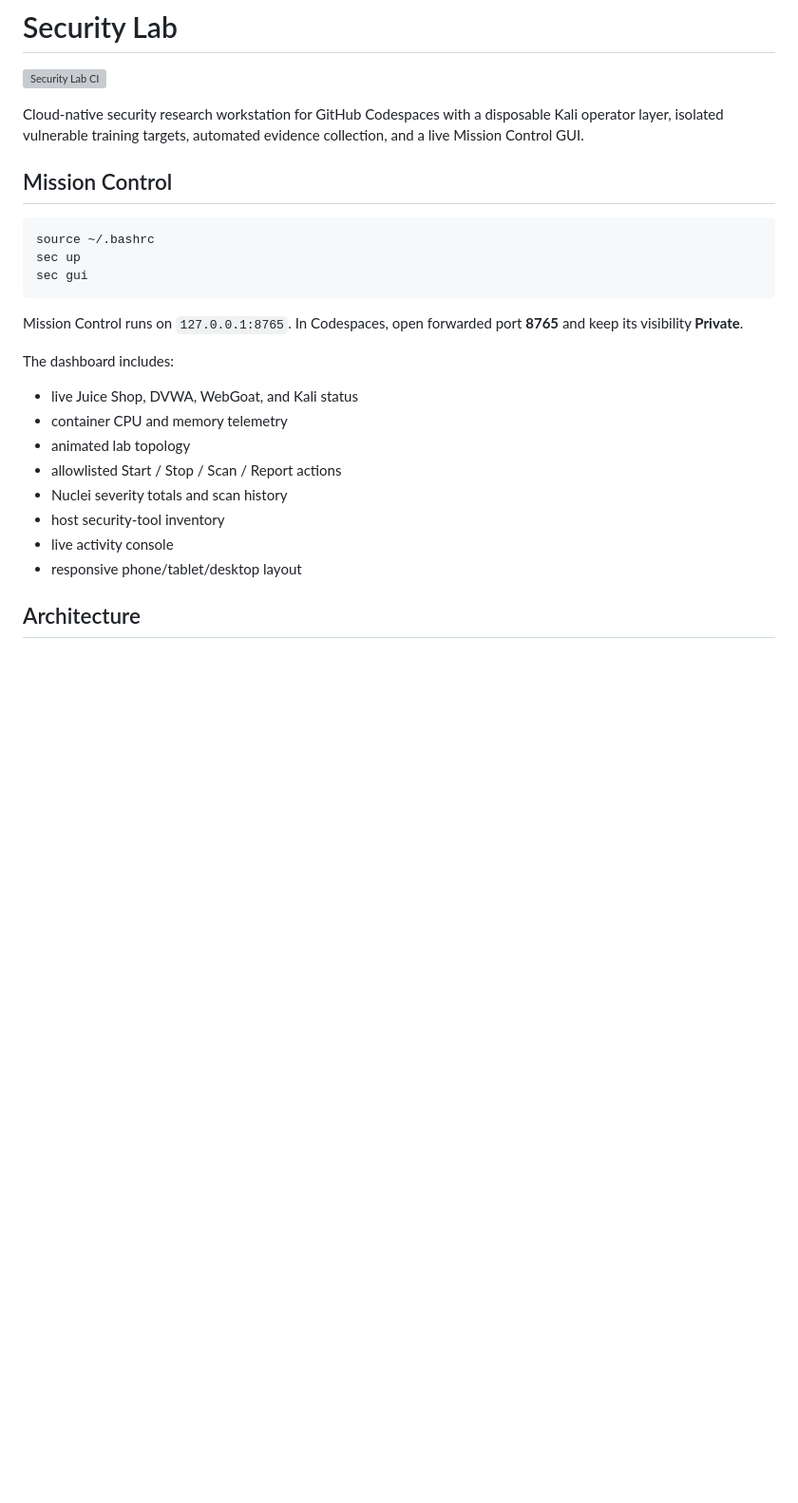
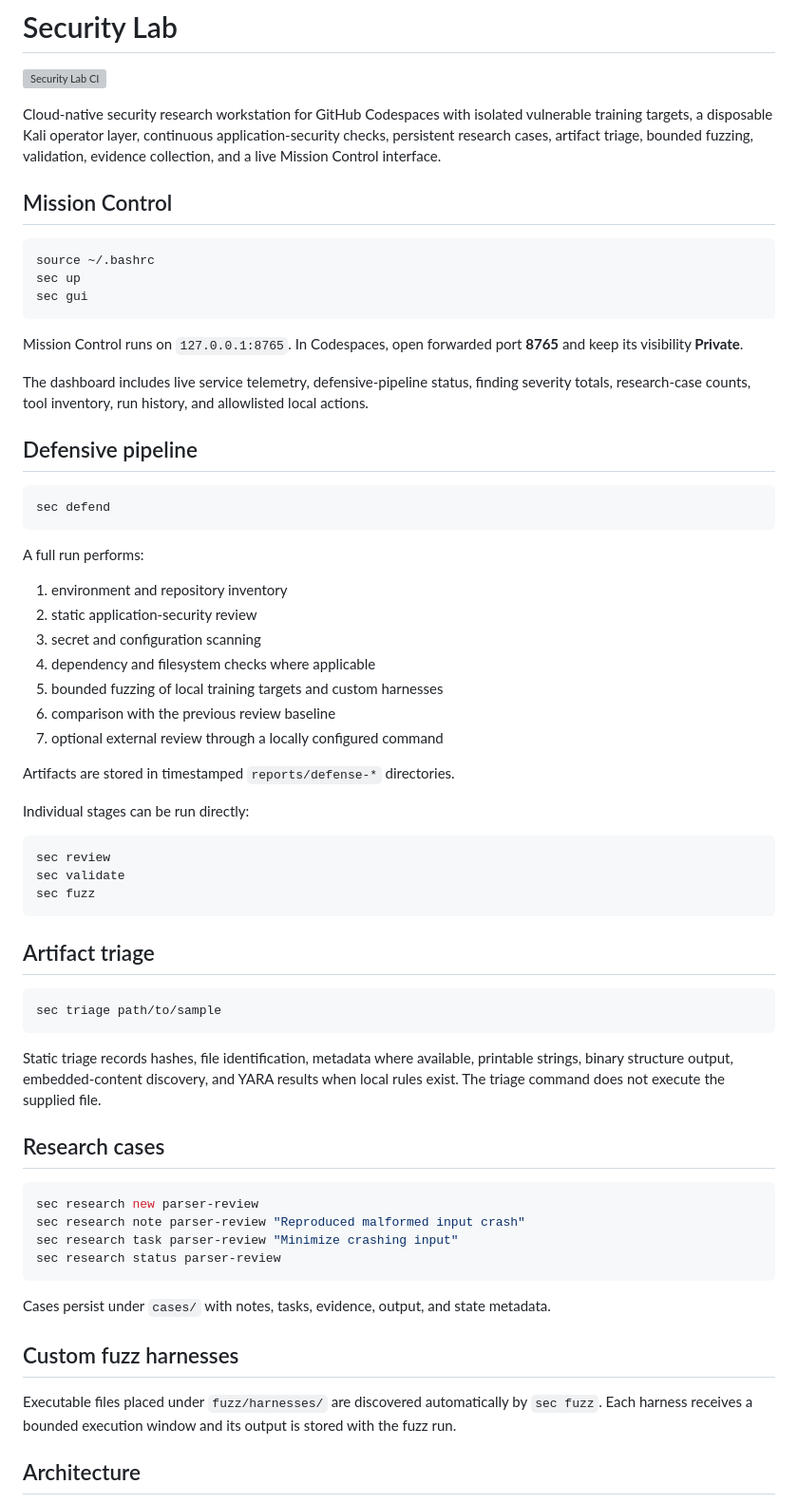
Before and after one commit to thewire1o1/Security-Lab, a Markdown page: README.md, the part around one of its changes. Shown at 95% size. Rendered like a GitHub page; blank space fills up the shorter version; grey boxes are pictures that could not be loaded.

Commit message:
Document integrated defensive workflows

````diff
--- a/README.md
+++ b/README.md
@@ -2,7 +2,7 @@
 
 [![Security Lab CI](https://github.com/thewire1o1/Security-Lab/actions/workflows/ci.yml/badge.svg)](https://github.com/thewire1o1/Security-Lab/actions/workflows/ci.yml)
 
-Cloud-native security research workstation for GitHub Codespaces with a disposable Kali operator layer, isolated vulnerable training targets, automated evidence collection, and a live Mission Control GUI.
+Cloud-native security research workstation for GitHub Codespaces with isolated vulnerable training targets, a disposable Kali operator layer, continuous application-security checks, persistent research cases, artifact triage, bounded fuzzing, validation, evidence collection, and a live Mission Control interface.
 
 ## Mission Control
 
@@ -14,16 +14,56 @@ sec gui
 
 Mission Control runs on `127.0.0.1:8765`. In Codespaces, open forwarded port **8765** and keep its visibility **Private**.
 
-The dashboard includes:
+The dashboard includes live service telemetry, defensive-pipeline status, finding severity totals, research-case counts, tool inventory, run history, and allowlisted local actions.
 
-- live Juice Shop, DVWA, WebGoat, and Kali status
-- container CPU and memory telemetry
-- animated lab topology
-- allowlisted Start / Stop / Scan / Report actions
-- Nuclei severity totals and scan history
-- host security-tool inventory
-- live activity console
-- responsive phone/tablet/desktop layout
+## Defensive pipeline
+
+```bash
+sec defend
+```
+
+A full run performs:
+
+1. environment and repository inventory
+2. static application-security review
+3. secret and configuration scanning
+4. dependency and filesystem checks where applicable
+5. bounded fuzzing of local training targets and custom harnesses
+6. comparison with the previous review baseline
+7. optional external review through a locally configured command
+
+Artifacts are stored in timestamped `reports/defense-*` directories.
+
+Individual stages can be run directly:
+
+```bash
+sec review
+sec validate
+sec fuzz
+```
+
+## Artifact triage
+
+```bash
+sec triage path/to/sample
+```
+
+Static triage records hashes, file identification, metadata where available, printable strings, binary structure output, embedded-content discovery, and YARA results when local rules exist. The triage command does not execute the supplied file.
+
+## Research cases
+
+```bash
+sec research new parser-review
+sec research note parser-review "Reproduced malformed input crash"
+sec research task parser-review "Minimize crashing input"
+sec research status parser-review
+```
+
+Cases persist under `cases/` with notes, tasks, evidence, output, and state metadata.
+
+## Custom fuzz harnesses
+
+Executable files placed under `fuzz/harnesses/` are discovered automatically by `sec fuzz`. Each harness receives a bounded execution window and its output is stored with the fuzz run.
 
 ## Architecture
 
````
Also changed, not shown: other parts of README.md (+27 -33 lines).
